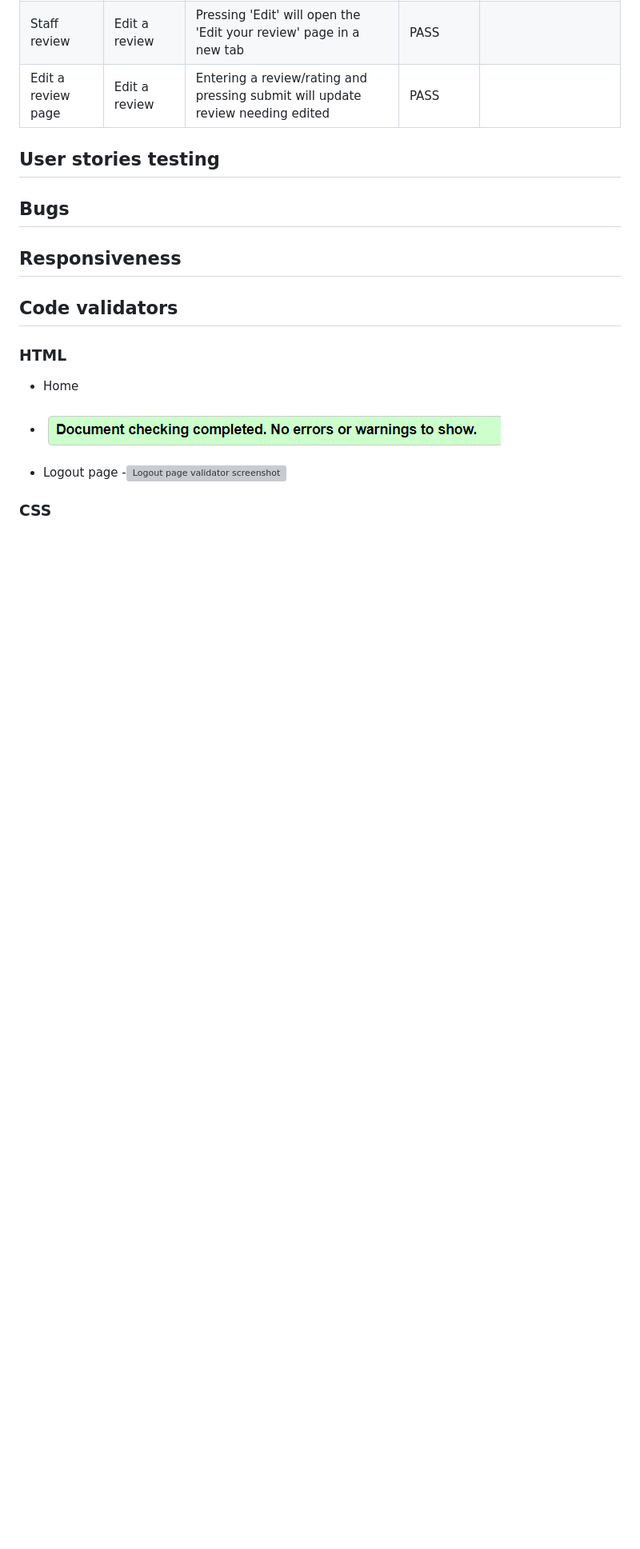
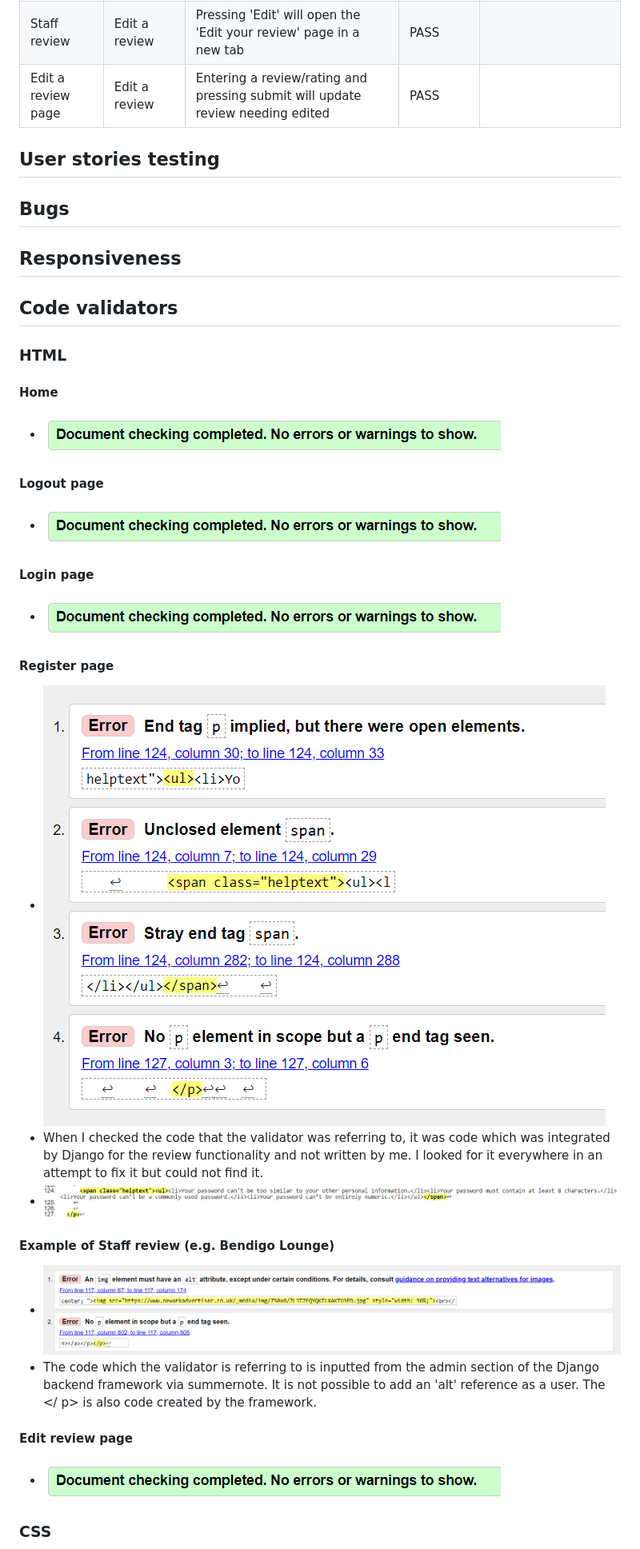
Before and after one commit to elamont174/ey-up-me-pup, a Markdown page: TESTING.md, the part around one of its changes. Shown at 80% size. Rendered like a GitHub page; pictures changed too: static/images/html-val-register-code.png (added), static/images/html-val-register.png (added), static/images/html-val-review.png (added); blank space fills up the shorter version; grey boxes are pictures that could not be loaded.

Commit message:
Add HTML and CSS validator screenshots to TESTING.md

```diff
--- a/TESTING.md
+++ b/TESTING.md
@@ -38,10 +38,25 @@
 ## Code validators
 
 ### HTML
-- Home
+#### Home
 - ![Home page validator screenshot](static/images/html-vali-home.png)
 
-- Logout page
--![Logout page validator screenshot]()
+#### Logout page
+- ![Logout page validator screenshot](static/images/html-vali-home.png)
+
+#### Login page
+- ![Login page validator screenshot](static/images/html-vali-home.png)
+
+#### Register page
+- ![Register page validator screenshot](static/images/html-val-register.png)
+- When I checked the code that the validator was referring to, it was code which was integrated by Django for the review functionality and not written by me. I looked for it everywhere in an attempt to fix it but could not find it.
+- ![Register page validator screenshot code](static/images/html-val-register-code.png)
+
+#### Example of Staff review (e.g. Bendigo Lounge)
+- ![Staff review validator screenshot](static/images/html-val-review.png)
+- The code which the validator is referring to is inputted from the admin section of the Django backend framework via summernote. It is not possible to add an 'alt' reference as a user. The </ p> is also code created by the framework.
+
+#### Edit review page
+- ![Edit review validator screenshot](static/images/html-vali-home.png)
 
 ### CSS
```
Also changed, not shown: other parts of TESTING.md (+16 -0 lines), static/images/css-vali.png (added), static/images/html-val-review-code.png (added), 1 other file.
